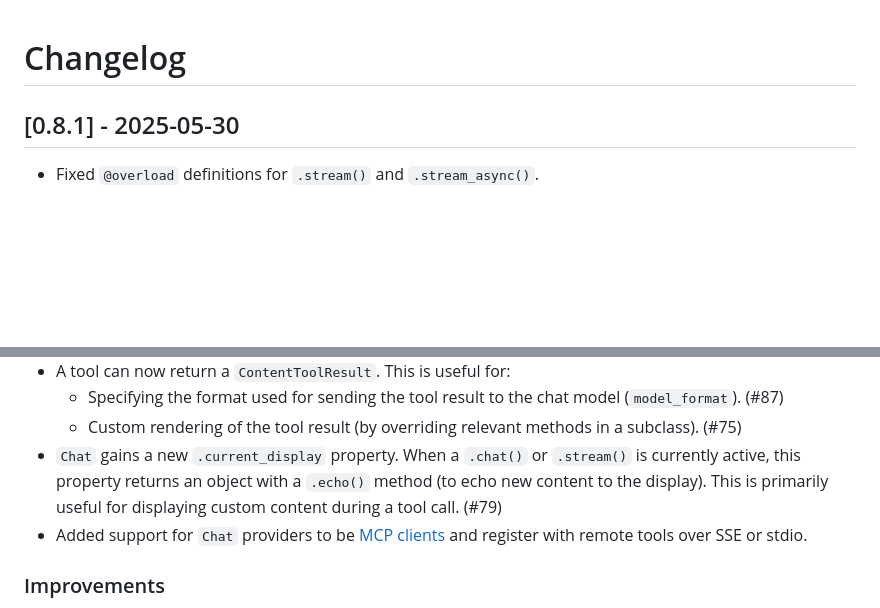
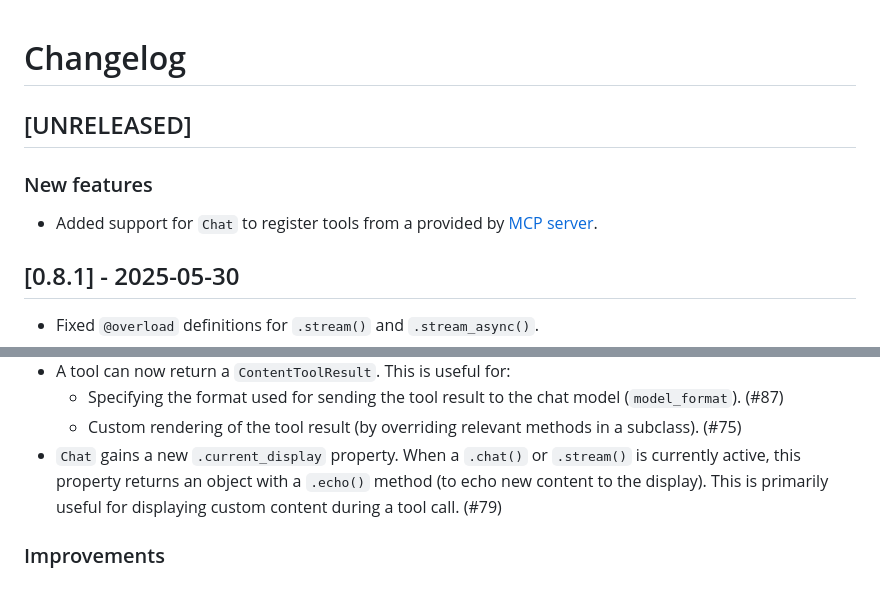
Before and after one commit to posit-dev/chatlas, a Markdown page: CHANGELOG.md, 2 parts joined by grey strips. GitHub-like rendering; blank space fills up the shorter version.

Commit message:
Update/tweak CHANGELOG

```diff
--- a/CHANGELOG.md
+++ b/CHANGELOG.md
@@ -6,6 +6,13 @@ All notable changes to this project will be documented in this file.
 The format is based on [Keep a Changelog](https://keepachangelog.com/en/1.1.0/),
 and this project adheres to [Semantic Versioning](https://semver.org/spec/v2.0.0.html).
 -->
+
+## [UNRELEASED]
+
+### New features
+
+* Added support for `Chat` to register tools from a provided by [MCP server](https://modelcontextprotocol.io/).
+
 
 ## [0.8.1] - 2025-05-30
 
@@ -50,7 +57,6 @@ and this project adheres to [Semantic Versioning](https://semver.org/spec/v2.0.0
     * Specifying the format used for sending the tool result to the chat model (`model_format`). (#87)
     * Custom rendering of the tool result (by overriding relevant methods in a subclass). (#75)
 * `Chat` gains a new `.current_display` property. When a `.chat()` or `.stream()` is currently active, this property returns an object with a `.echo()` method (to echo new content to the display). This is primarily useful for displaying custom content during a tool call. (#79)
-* Added support for `Chat` providers to be [MCP clients](https://modelcontextprotocol.io/) and register with remote tools over SSE or stdio.
 
 ### Improvements
 
```
